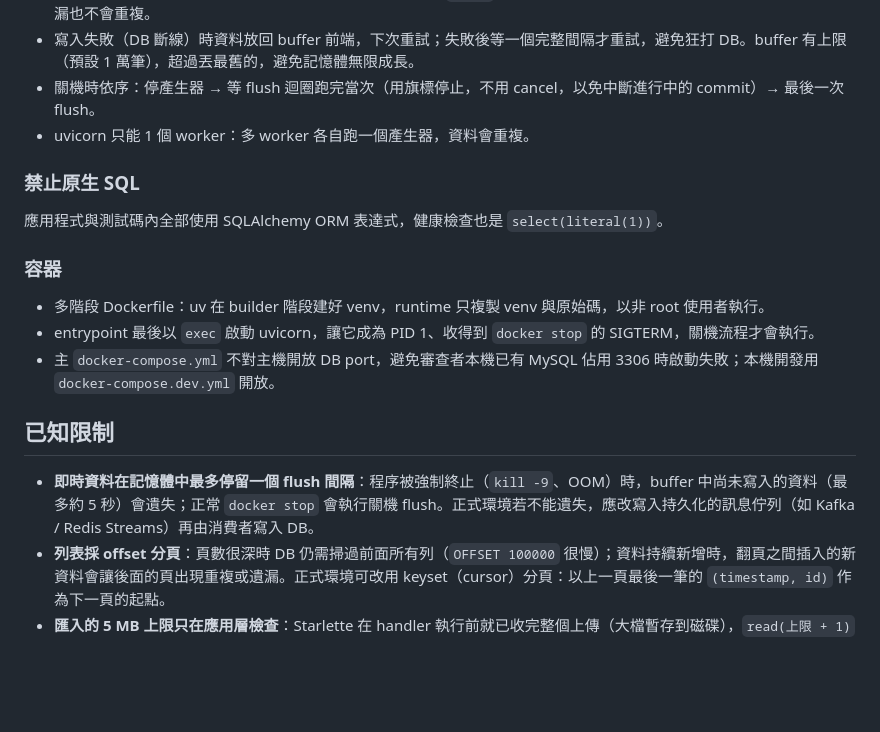
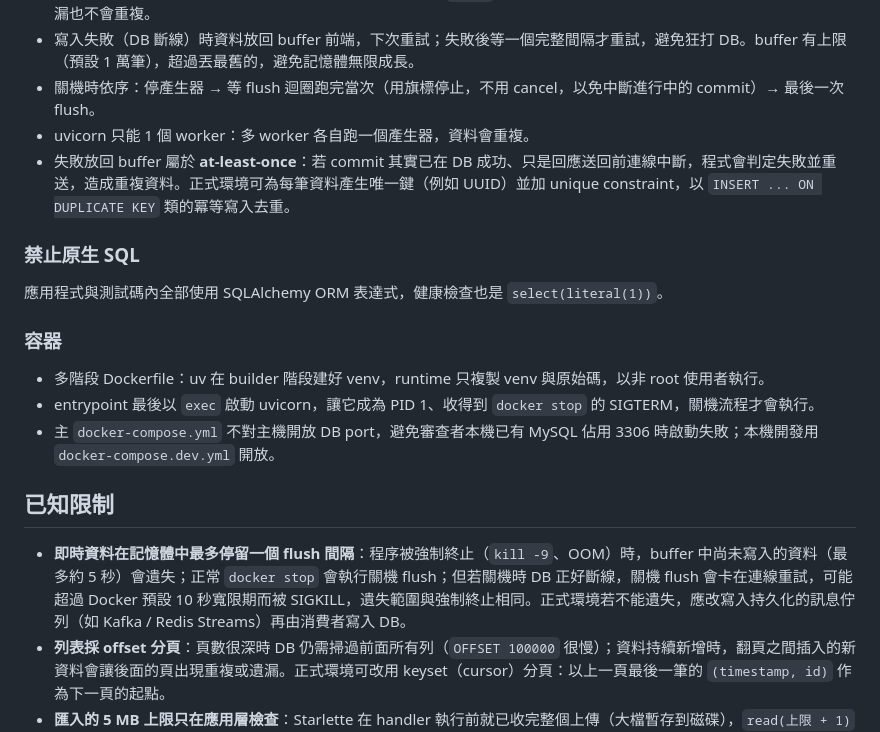
Before and after one commit to hungweiwu/realtime-monitoring-system, a Markdown page: README.md, the part around the change. GitHub-like rendering; blank space fills up the shorter version.

Commit message:
docs: note at-least-once semantics and shutdown grace period risk
Co-Authored-By: Claude Opus 5.5 <noreply@anthropic.com>

```diff
--- a/README.md
+++ b/README.md
@@ -28,6 +28,7 @@ MariaDB `DATETIME` 不存時區。`UTCDateTime` 型別在寫入時轉 UTC、讀
 - 寫入失敗（DB 斷線）時資料放回 buffer 前端，下次重試；失敗後等一個完整間隔才重試，避免狂打 DB。buffer 有上限（預設 1 萬筆），超過丟最舊的，避免記憶體無限成長。
 - 關機時依序：停產生器 → 等 flush 迴圈跑完當次（用旗標停止，不用 cancel，以免中斷進行中的 commit）→ 最後一次 flush。
 - uvicorn 只能 1 個 worker：多 worker 各自跑一個產生器，資料會重複。
+- 失敗放回 buffer 屬於 **at-least-once**：若 commit 其實已在 DB 成功、只是回應送回前連線中斷，程式會判定失敗並重送，造成重複資料。正式環境可為每筆資料產生唯一鍵（例如 UUID）並加 unique constraint，以 `INSERT ... ON DUPLICATE KEY` 類的冪等寫入去重。
 
 ### 禁止原生 SQL
 應用程式與測試碼內全部使用 SQLAlchemy ORM 表達式，健康檢查也是 `select(literal(1))`。
@@ -39,6 +40,6 @@ MariaDB `DATETIME` 不存時區。`UTCDateTime` 型別在寫入時轉 UTC、讀
 
 ## 已知限制
 
-- **即時資料在記憶體中最多停留一個 flush 間隔**：程序被強制終止（`kill -9`、OOM）時，buffer 中尚未寫入的資料（最多約 5 秒）會遺失；正常 `docker stop` 會執行關機 flush。正式環境若不能遺失，應改寫入持久化的訊息佇列（如 Kafka / Redis Streams）再由消費者寫入 DB。
+- **即時資料在記憶體中最多停留一個 flush 間隔**：程序被強制終止（`kill -9`、OOM）時，buffer 中尚未寫入的資料（最多約 5 秒）會遺失；正常 `docker stop` 會執行關機 flush；但若關機時 DB 正好斷線，關機 flush 會卡在連線重試，可能超過 Docker 預設 10 秒寬限期而被 SIGKILL，遺失範圍與強制終止相同。正式環境若不能遺失，應改寫入持久化的訊息佇列（如 Kafka / Redis Streams）再由消費者寫入 DB。
 - **列表採 offset 分頁**：頁數很深時 DB 仍需掃過前面所有列（`OFFSET 100000` 很慢）；資料持續新增時，翻頁之間插入的新資料會讓後面的頁出現重複或遺漏。正式環境可改用 keyset（cursor）分頁：以上一頁最後一筆的 `(timestamp, id)` 作為下一頁的起點。
 - **匯入的 5 MB 上限只在應用層檢查**：Starlette 在 handler 執行前就已收完整個上傳（大檔暫存到磁碟），`read(上限 + 1)` 只是避免把超出部分讀進 Python 記憶體，無法限制頻寬與磁碟用量。正式環境應在反向代理（例如 Nginx `client_max_body_size`）或依 `Content-Length` 提前拒絕。
```
